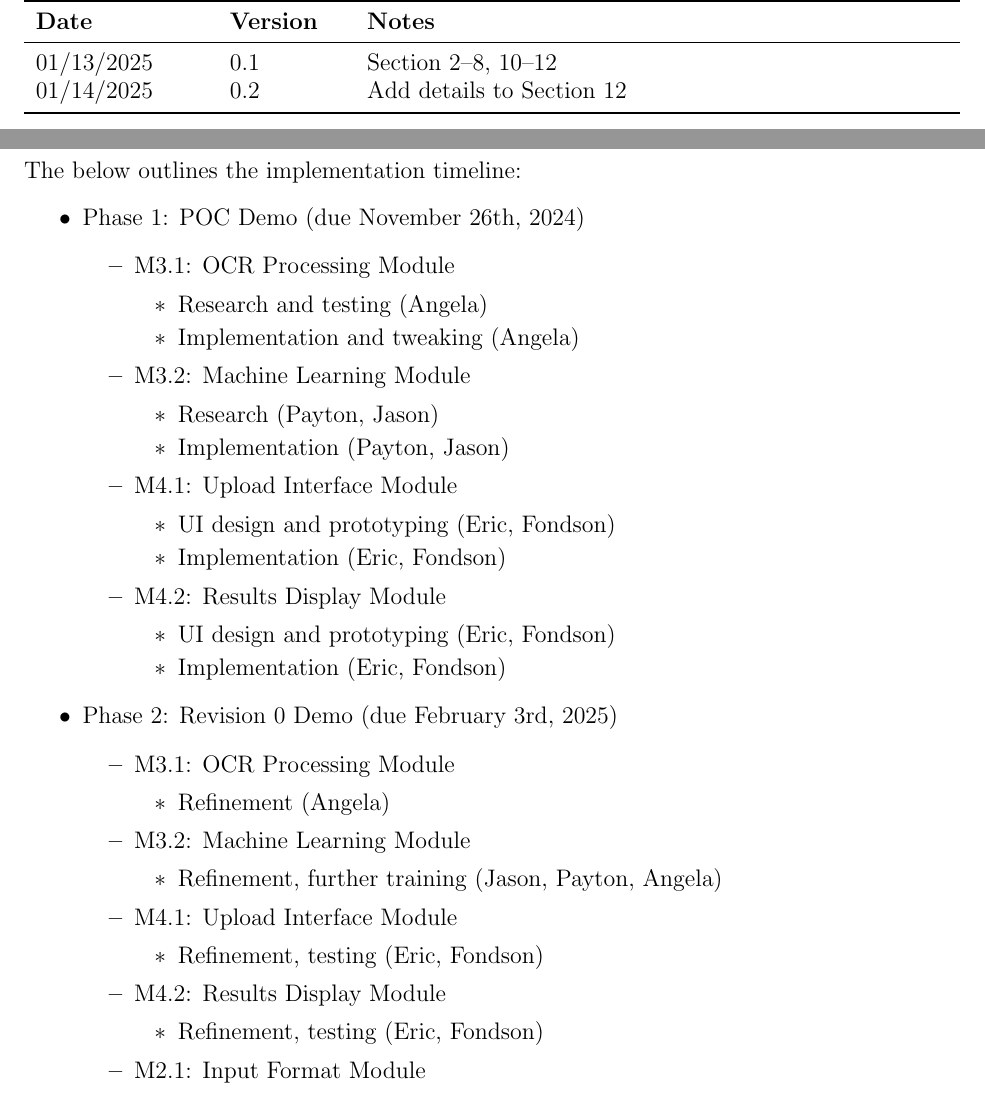
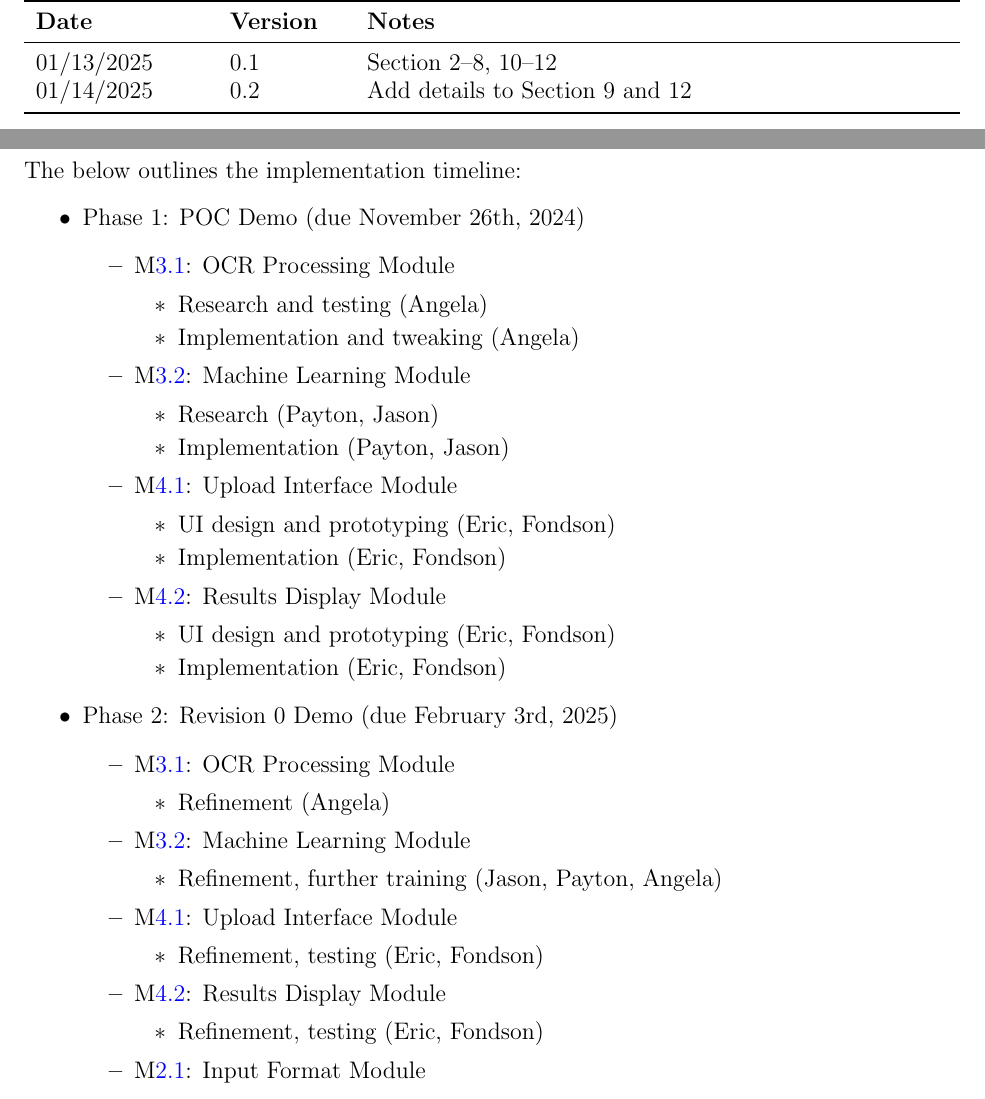
Before and after one commit to angelaw7/capstone, a LaTeX document (docs/Design/SoftArchitecture/MG.tex): two parts of pages 2 and 23 of 25, joined at a grey line, cut so that both start at the same text. Compiled offline with pdfLaTeX.

Commit message:
docs(mg): ref to modules

```diff
--- a/docs/Design/SoftArchitecture/MG.tex
+++ b/docs/Design/SoftArchitecture/MG.tex
@@ -56,7 +56,7 @@
 \toprule {\bf Date} & {\bf Version} & {\bf Notes}\\
 \midrule
 01/13/2025 & 0.1 & Section 2--8, 10--12\\
-01/14/2025 & 0.2 & Add details to Section 12\\
+01/14/2025 & 0.2 & Add details to Section 9 and 12\\
 \bottomrule
 \end{tabularx}
 \end{table}
@@ -819,22 +822,22 @@ deadline in March (specific date to be announced). \\
 \begin{itemize}
 	\item Phase 1: POC Demo (due November 26th, 2024)
 	\begin{itemize}
-		\item M3.1: OCR Processing Module
+		\item \mref{mOCR}: OCR Processing Module
 		\begin{itemize}
 			\item Research and testing (Angela)
 			\item Implementation and tweaking (Angela)
 		\end{itemize}
-		\item M3.2: Machine Learning Module
+		\item \mref{mML}: Machine Learning Module
 		\begin{itemize}
 			\item Research (Payton, Jason)
 			\item Implementation (Payton, Jason)
 		\end{itemize}
-		\item M4.1: Upload Interface Module
+		\item \mref{mUpload}: Upload Interface Module
 		\begin{itemize}
 			\item UI design and prototyping (Eric, Fondson)
 			\item Implementation (Eric, Fondson)
 		\end{itemize}
-		\item M4.2: Results Display Module
+		\item \mref{mResults}: Results Display Module
 		\begin{itemize}
 			\item UI design and prototyping (Eric, Fondson)
 			\item Implementation (Eric, Fondson)
@@ -842,23 +845,23 @@ deadline in March (specific date to be announced). \\
 	\end{itemize}
 	\item Phase 2: Revision 0 Demo (due February 3rd, 2025)
 	\begin{itemize}
-		\item M3.1: OCR Processing Module
+		\item \mref{mOCR}: OCR Processing Module
 		\begin{itemize}
 			\item Refinement (Angela)
 		\end{itemize}
-		\item M3.2: Machine Learning Module
+		\item \mref{mML}: Machine Learning Module
 		\begin{itemize}
 			\item Refinement, further training (Jason, Payton, Angela)
 		\end{itemize}
-		\item M4.1: Upload Interface Module
+		\item \mref{mUpload}: Upload Interface Module
 		\begin{itemize}
 			\item Refinement, testing (Eric, Fondson)
 		\end{itemize}
-		\item M4.2: Results Display Module
+		\item \mref{mResults}: Results Display Module
 		\begin{itemize}
 			\item Refinement, testing (Eric, Fondson)
 		\end{itemize}
-		\item M2.1: Input Format Module
+		\item \mref{mInput}: Input Format Module
 		\begin{itemize}
 			\item Design and implementation (Fondson)
 			\item Testing (Jason)
```
Also changed, not shown: docs/Design/SoftArchitecture/MG.tex (9 more changed lines).
